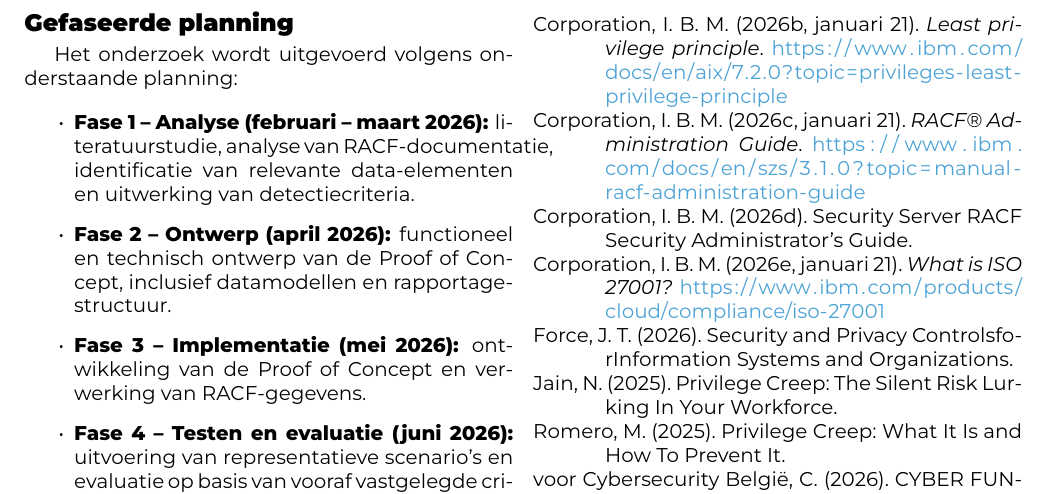
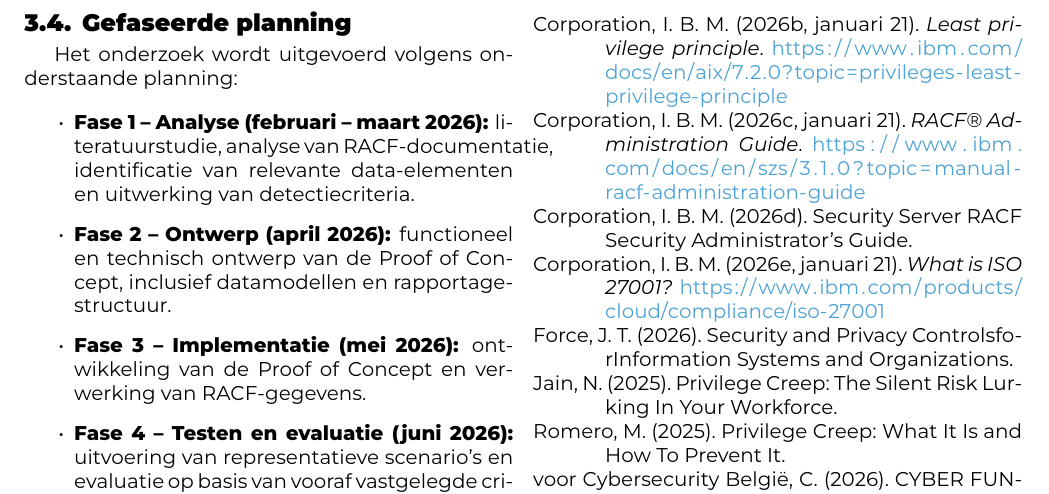
Before and after one commit to BrechtHuys/Bachelorproef2025-2026, a LaTeX document (Huys-Brecht-BPvoorstel.tex, which reads voorstel-inhoud.tex): part of page 4 of 4, cut so that both start at the same text. Compiled offline with XeLaTeX.

Commit message:
inhoudstafel probleem opgelost
inhouds tafel bevat nu ook gefaseerde planning

```diff
--- a/voorstel-inhoud.tex
+++ b/voorstel-inhoud.tex
@@ -111,7 +111,7 @@ De testfase omvat minstens drie representatieve scenario’s:
 In de laatste fase worden de resultaten van de analyse- en ontwikkelfase samengebracht. De werking van de Proof of Concept wordt geëvalueerd op basis van correctheid, reproduceerbaarheid en praktische inzetbaarheid. Op basis van deze evaluatie worden concrete aanbevelingen geformuleerd voor het beheersen van privilege creep binnen RACF, met focus op periodieke access reviews en technische ondersteuning van auditprocessen.
 
 
-\subsection*{Gefaseerde planning}
+\subsection{Gefaseerde planning}
 
 Het onderzoek wordt uitgevoerd volgens onderstaande planning:
 
```
Also changed, not shown: Huys-Brecht-BPvoorstel.pdf, voorstel-inhoud.tex (2 more changed lines), 6 other files.
